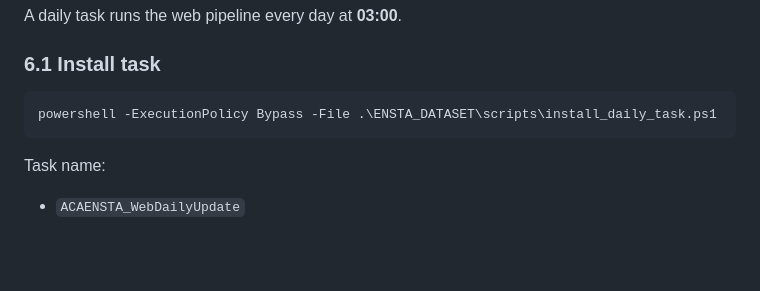
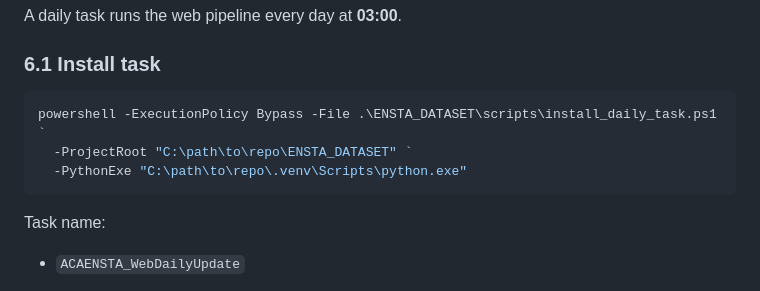
Before and after one commit to charbel-dib/ensta_chatbot, a Markdown page: README.md, the part around the change. Rendered like a GitHub page; blank space fills up the shorter version.

Commit message:
Enhance install command for daily task in README
Updated installation command for daily task to include project root and Python executable paths.

````diff
--- a/README.md
+++ b/README.md
@@ -275,7 +275,9 @@ A daily task runs the web pipeline every day at **03:00**.
 
 ### 6.1 Install task
 ```powershell
-powershell -ExecutionPolicy Bypass -File .\ENSTA_DATASET\scripts\install_daily_task.ps1
+powershell -ExecutionPolicy Bypass -File .\ENSTA_DATASET\scripts\install_daily_task.ps1 `
+  -ProjectRoot "C:\path\to\repo\ENSTA_DATASET" `
+  -PythonExe "C:\path\to\repo\.venv\Scripts\python.exe"
 ```
 
 Task name:
````
